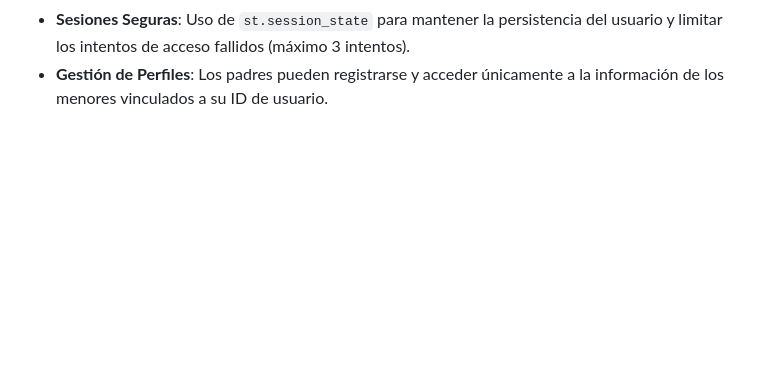
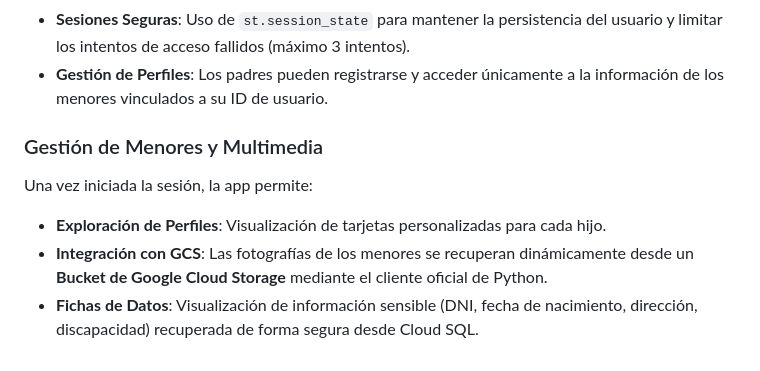
Before and after one commit to JaviPlazaRosique/Data_Project_2, a Markdown page: README.md, the part around the change. Drawn GitHub-style; blank space fills up the shorter version.

Commit message:
Fotitos de menores

```diff
--- a/README.md
+++ b/README.md
@@ -85,3 +85,11 @@ La seguridad de la App incluye:
 * **Sistema de Login/Registro**: Validación de credenciales contra la tabla de `adultos` en PostgreSQL.
 * **Sesiones Seguras**: Uso de `st.session_state` para mantener la persistencia del usuario y limitar los intentos de acceso fallidos (máximo 3 intentos).
 * **Gestión de Perfiles**: Los padres pueden registrarse y acceder únicamente a la información de los menores vinculados a su ID de usuario.
+
+### Gestión de Menores y Multimedia
+
+Una vez iniciada la sesión, la app permite:
+
+* **Exploración de Perfiles**: Visualización de tarjetas personalizadas para cada hijo.
+* **Integración con GCS**: Las fotografías de los menores se recuperan dinámicamente desde un **Bucket de Google Cloud Storage** mediante el cliente oficial de Python.
+* **Fichas de Datos**: Visualización de información sensible (DNI, fecha de nacimiento, dirección, discapacidad) recuperada de forma segura desde Cloud SQL.
```
